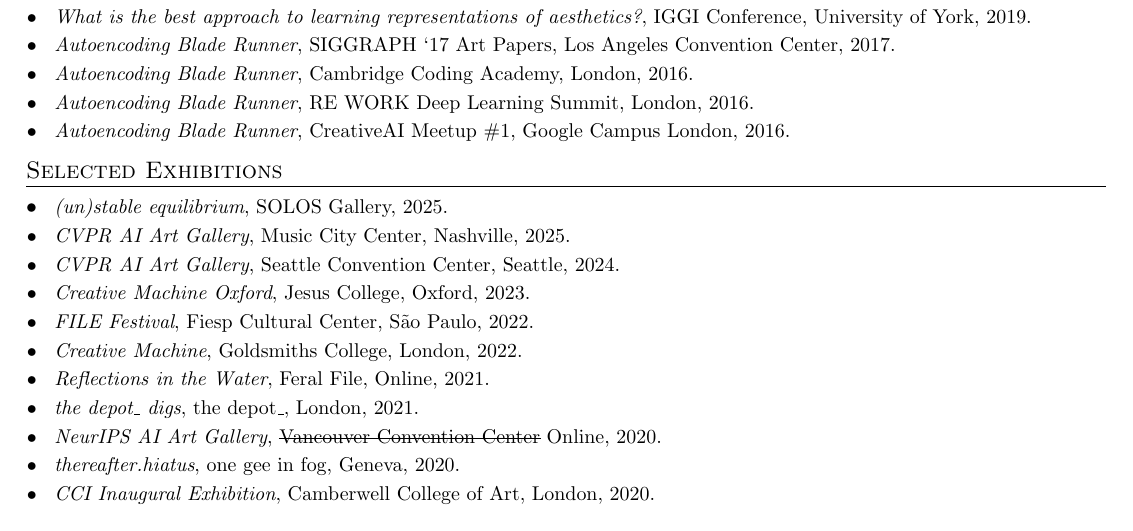
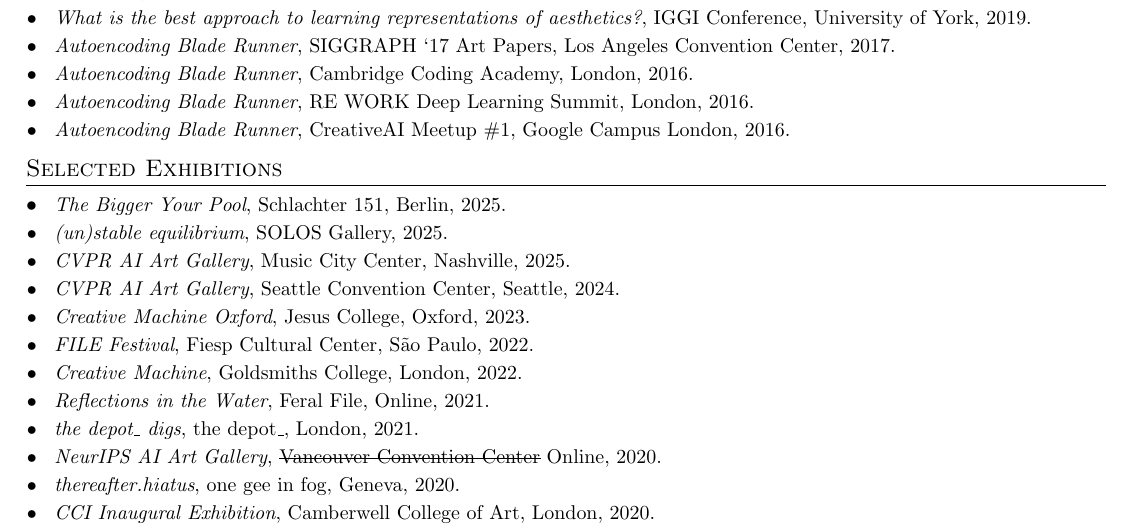
Before and after one commit to terrybroad/CV, a LaTeX CV (cv.tex): part of page 4 of 5, cut so that both start at the same text. Compiled offline with pdfLaTeX.

Commit message:
Add new exhibition

```diff
--- a/cv.tex
+++ b/cv.tex
@@ -372,6 +372,7 @@
 %---------Exhibitions-------
 \section{Selected Exhibitions}
  \resumeSubHeadingListStart
+ \resumeSubItem{}{\textit{The Bigger Your Pool}, Schlachter 151, Berlin, 2025.}
   \resumeSubItem{}{\textit{(un)stable equilibrium}, SOLOS Gallery, 2025.}
   \resumeSubItem{}{\textit{CVPR AI Art Gallery}, Music City Center, Nashville, 2025.}
   \resumeSubItem{}{\textit{CVPR AI Art Gallery}, Seattle Convention Center, Seattle, 2024.}
```
Also changed, not shown: cv.pdf.
